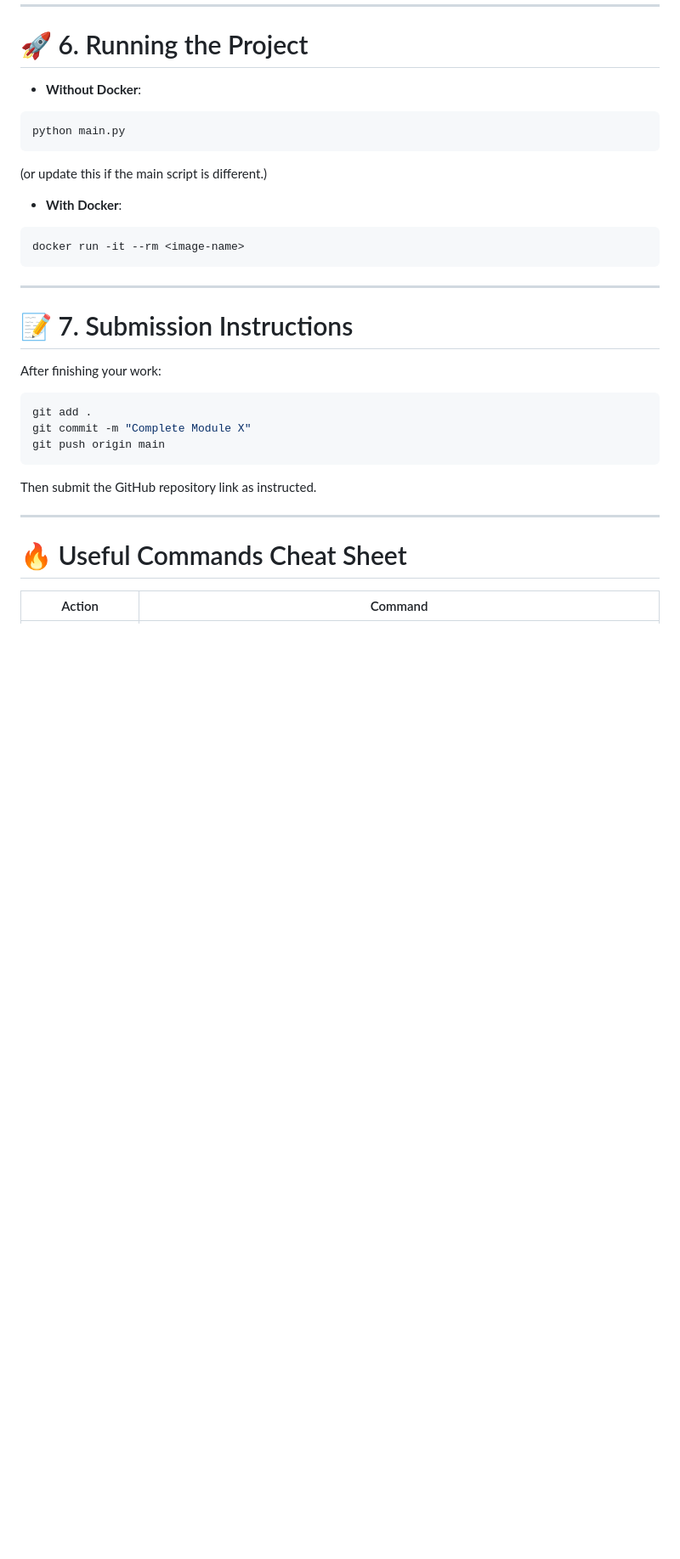
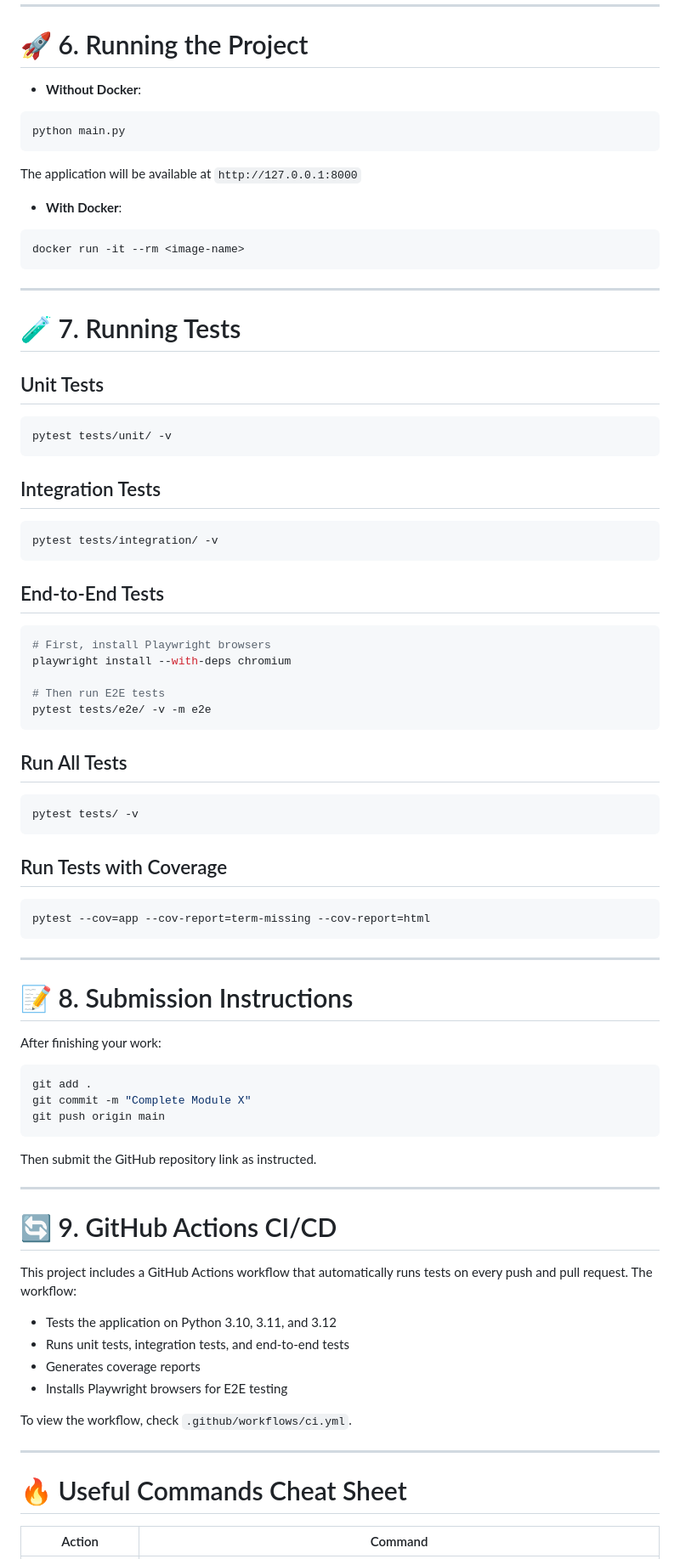
Before and after one commit to Ganesh-Vaibhav/fastapi_calc, a Markdown page: README.md, the part around the change. Shown at 85% size. Drawn GitHub-style; blank space fills up the shorter version.

Commit message:
Update README with testing instructions and CI/CD information

````diff
--- a/README.md
+++ b/README.md
@@ -204,7 +204,7 @@ docker run -it --rm <image-name>
 python main.py
 ```
 
-(or update this if the main script is different.)
+The application will be available at `http://127.0.0.1:8000`
 
 - **With Docker**:
 
@@ -214,7 +214,45 @@ docker run -it --rm <image-name>
 
 ---
 
-# 📝 7. Submission Instructions
+# 🧪 7. Running Tests
+
+## Unit Tests
+
+```bash
+pytest tests/unit/ -v
+```
+
+## Integration Tests
+
+```bash
+pytest tests/integration/ -v
+```
+
+## End-to-End Tests
+
+```bash
+# First, install Playwright browsers
+playwright install --with-deps chromium
+
+# Then run E2E tests
+pytest tests/e2e/ -v -m e2e
+```
+
+## Run All Tests
+
+```bash
+pytest tests/ -v
+```
+
+## Run Tests with Coverage
+
+```bash
+pytest --cov=app --cov-report=term-missing --cov-report=html
+```
+
+---
+
+# 📝 8. Submission Instructions
 
 After finishing your work:
 
@@ -225,6 +263,19 @@ git push origin main
 ```
 
 Then submit the GitHub repository link as instructed.
+
+---
+
+# 🔄 9. GitHub Actions CI/CD
+
+This project includes a GitHub Actions workflow that automatically runs tests on every push and pull request. The workflow:
+
+- Tests the application on Python 3.10, 3.11, and 3.12
+- Runs unit tests, integration tests, and end-to-end tests
+- Generates coverage reports
+- Installs Playwright browsers for E2E testing
+
+To view the workflow, check `.github/workflows/ci.yml`.
 
 ---
 
````
